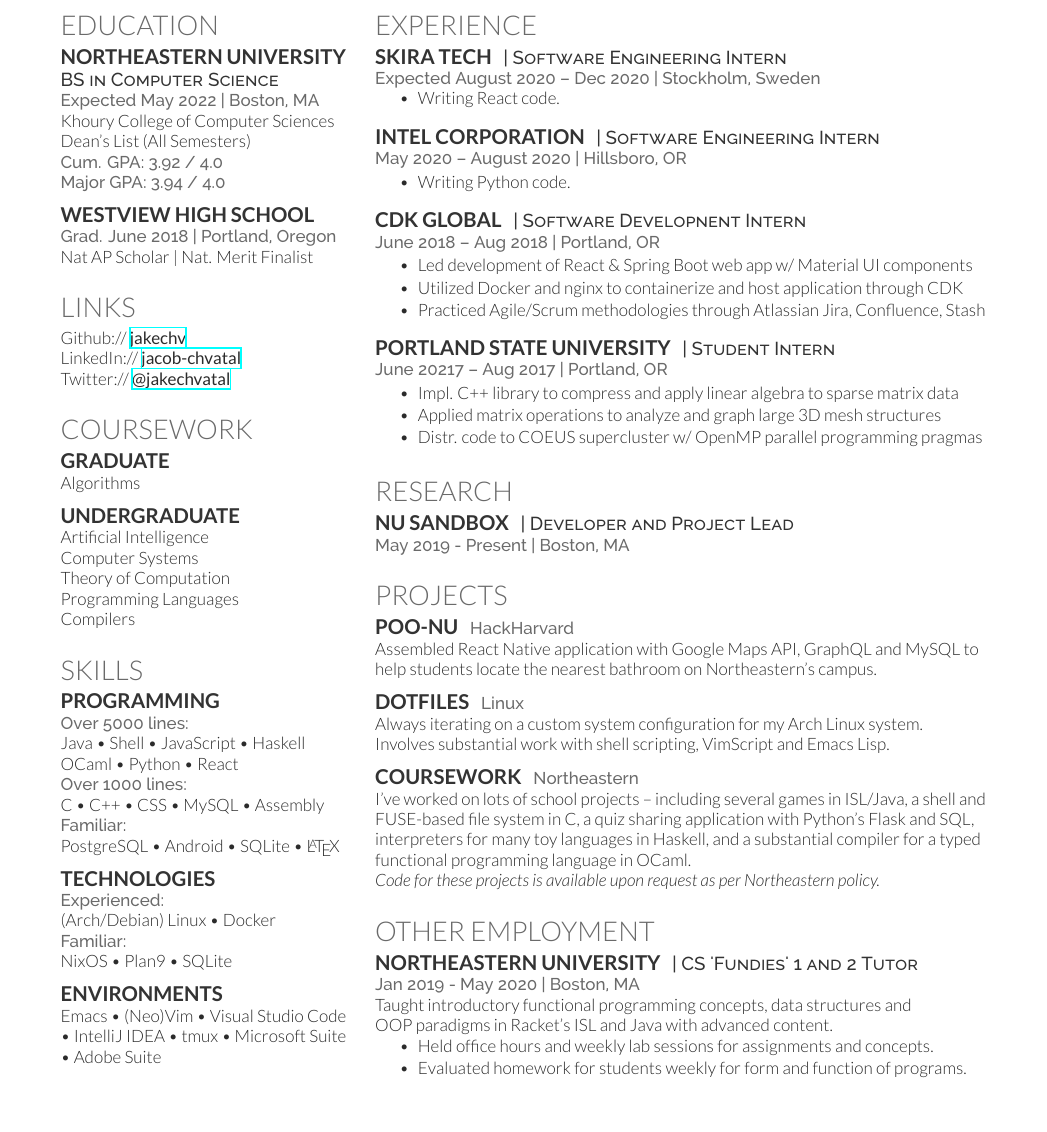
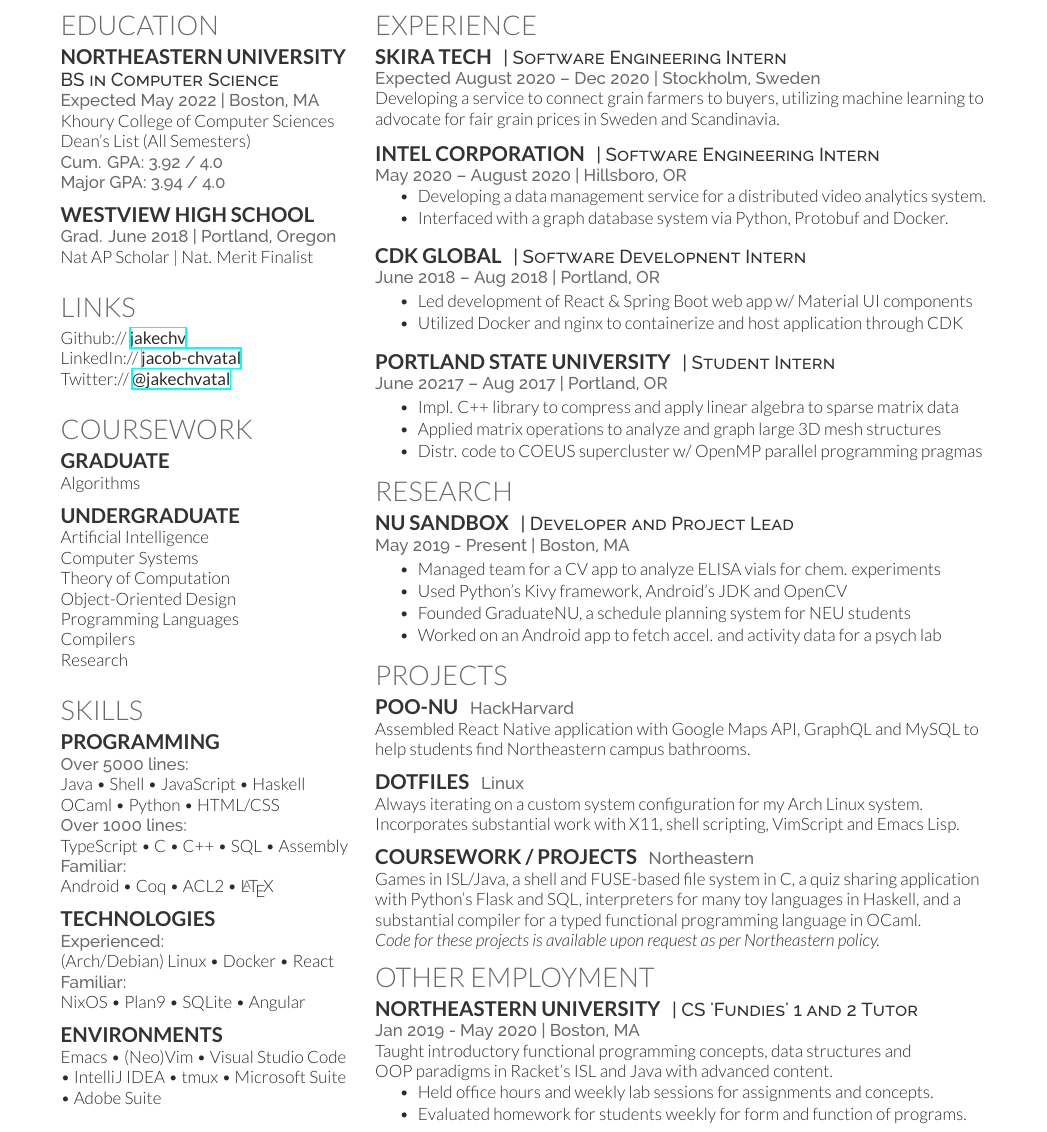
Before and after one commit to jakeisnt/cv, a LaTeX CV (resume.tex): part of the page before the commit and part of page 1 of 2 after it, cut so that both start at the same text, the shorter picture padded with empty space. Compiled offline with XeLaTeX.

Commit message:
wrapped up draft of resume

```diff
--- a/resume.tex
+++ b/resume.tex
@@ -75,8 +75,10 @@
 Artificial Intelligence \\
 Computer Systems \\
 Theory of Computation \\
+Object-Oriented Design \\
 Programming Languages \\
-Compilers
+Compilers \\
+Research
 \sectionspace % Some whitespace after the section
 
 %------------------------------------------------
@@ -89,23 +91,23 @@
 
 \location{Over 5000 lines:}
 Java \textbullet{} Shell \textbullet{} JavaScript \textbullet{} Haskell \\
-OCaml \textbullet{} Python \textbullet{} React  \\
+OCaml \textbullet{} Python \textbullet{} HTML/CSS \\
 
 \location{Over 1000 lines:}
-C \textbullet{} C++ \textbullet{} CSS \textbullet{} MySQL \textbullet{} Assembly \\
+TypeScript \textbullet{}  C \textbullet{} C++ \textbullet{} SQL \textbullet{} Assembly \\
 
 \location{Familiar:}
-PostgreSQL \textbullet{} Android \textbullet{} SQLite \textbullet{} \LaTeX\ \\
+Android  \textbullet{} Coq \textbullet{} ACL2 \textbullet{} \LaTeX\ \\
 
 \sectionspace % Some whitespace after the section
 
 \subsection{Technologies}
 
 \location{Experienced:}
-(Arch/Debian) Linux  \textbullet{} Docker  \\
+(Arch/Debian) Linux  \textbullet{} Docker \textbullet{} React \\
 
 \location{Familiar:}
-NixOS \textbullet{} Plan9 \textbullet{} SQLite \\
+NixOS \textbullet{} Plan9 \textbullet{} SQLite \textbullet{} Angular \\
 
 \sectionspace % Some whitespace after the section
 
@@ -135,10 +137,8 @@
 \descript{| Software Engineering Intern}
 
 \location{Expected August 2020 – Dec 2020 | Stockholm, Sweden}
-\vspace{\topsep} % Hacky fix for awkward extra vertical space
-\begin{tightitemize}
-\item Writing React code.
-\end{tightitemize}
+Developing a service to connect grain farmers to buyers,
+utilizing machine learning to advocate for fair grain prices in Sweden and Scandinavia.
 
 \sectionspace % Some whitespace after the section
 %------------------------------------------------
@@ -146,8 +146,10 @@
 \descript{| Software Engineering Intern}
 
 \location{May 2020 – August 2020 | Hillsboro, OR}
+\vspace{\topsep} % Hacky fix for awkward extra vertical space
 \begin{tightitemize}
-\item Writing Python code.
+  \item Developing a data management service for a distributed video analytics system.
+  \item Interfaced with a graph database system via Python, Protobuf and Docker.
 \end{tightitemize}
 
 \sectionspace % Some whitespace after the section
@@ -159,7 +161,7 @@
 \begin{tightitemize}
   \item Led development of React \& Spring Boot web app w/ Material UI components
   \item Utilized Docker and nginx to containerize and host application through CDK
-  \item Practiced Agile/Scrum methodologies through Atlassian Jira, Confluence, Stash
+  % \item Practiced Agile/Scrum methodologies through Atlassian Jira, Confluence, Stash
 \end{tightitemize}
 
 \sectionspace % Some whitespace after the section
@@ -174,7 +176,7 @@
   \item Distr. code to COEUS supercluster w/ OpenMP parallel programming pragmas
 \end{tightitemize}
 
-\sectionspace % Some whitespace after the section
+% \sectionspace % Some whitespace after the section
 
 % ------------------------------------------------
 % Research
@@ -185,8 +187,14 @@
 \descript{| Developer and Project Lead}
 
 \location{May 2019 - Present | Boston, MA}
+\begin{tightitemize}
+  \item Managed team for a CV app to analyze ELISA vials for chem. experiments
+  \item Used Python's Kivy framework, Android's JDK and OpenCV
+  \item Founded GraduateNU, a schedule planning system for NEU students
+  \item Worked on an Android app to fetch accel. and activity data for a psych lab
+\end{tightitemize}
 
-\sectionspace % Some whitespace after the section
+% \sectionspace % Some whitespace after the section
 
 % ------------------------------------------------
 % Projects
@@ -195,25 +203,25 @@
 \runsubsection{Poo-NU}
 \location{HackHarvard}
 Assembled React Native application with Google Maps API,
-GraphQL and MySQL to help students locate the nearest bathroom
-on Northeastern's campus.
+GraphQL and MySQL to help students find Northeastern campus bathrooms.
 \sectionspace
 
 \runsubsection{Dotfiles}
 \location{Linux}
 Always iterating on a custom system configuration for my Arch Linux system. \\
-Involves substantial work with shell scripting, VimScript and Emacs Lisp.
+Incorporates substantial work with X11, shell scripting, VimScript and Emacs Lisp.
 \sectionspace
 
-\runsubsection{Coursework}
+\runsubsection{Coursework / Projects}
 \location{Northeastern}
-I've worked on lots of school projects -- including several games in ISL/Java,
+Games in ISL/Java,
 a shell and FUSE-based file system in C,
 a quiz sharing application with Python's Flask and SQL,
 interpreters for many toy languages in Haskell,
 and a substantial compiler for a typed functional programming language in OCaml. \\
 \textit{Code for these projects is available upon request as per Northeastern policy.}
-\sectionspace
+
+% \sectionspace
 
 % ------------------------------------------------
 % Other Employment
```
